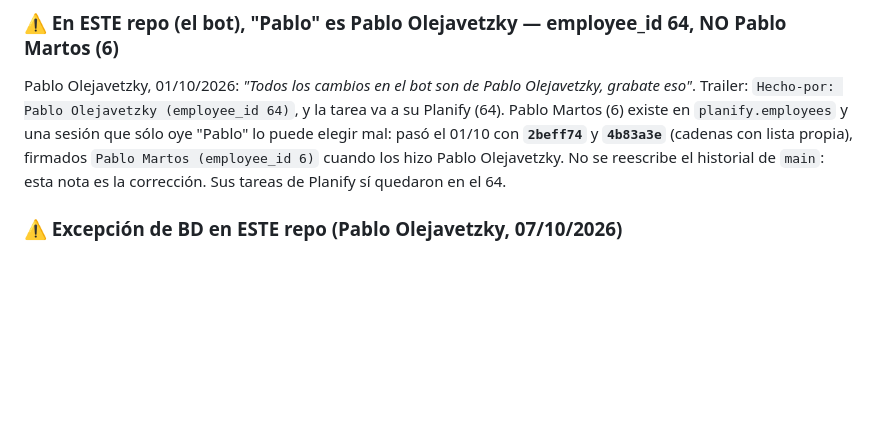
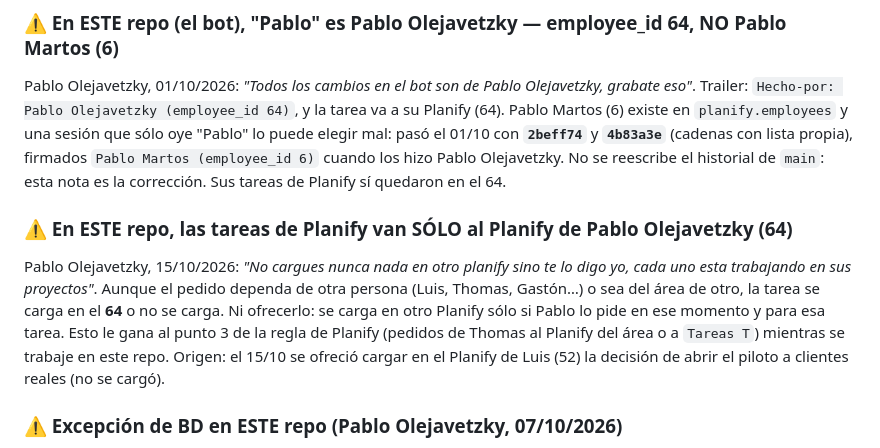
Before and after one commit to loekemeyer/GestOpClientes, a Markdown page: CLAUDE.md, the part around the change. Drawn GitHub-style; blank space fills up the shorter version.

Commit message:
docs(CLAUDE): tareas de Planify sólo al 64 en este repo, salvo pedido de Pablo
Pablo Olejavetzky, 15/10: no cargar nada en el Planify de otra persona
si él no lo pide, cada uno trabaja en sus proyectos.

Hecho-por: Pablo Olejavetzky (employee_id 64)
Co-Authored-By: Claude Opus 5.5 <noreply@anthropic.com>
Claude-Session: https://claude.ai/code/session_01Wp5YMmx8WNBqDwEQziNaM7

```diff
--- a/CLAUDE.md
+++ b/CLAUDE.md
@@ -159,6 +159,14 @@ Pablo Olejavetzky, 01/10/2026: *"Todos los cambios en el bot son de Pablo Olejav
 **`4b83a3e`** (cadenas con lista propia), firmados `Pablo Martos (employee_id 6)` cuando los hizo Pablo
 Olejavetzky. No se reescribe el historial de `main`: esta nota es la corrección. Sus tareas de Planify sí
 quedaron en el 64.
+
+### ⚠ En ESTE repo, las tareas de Planify van SÓLO al Planify de Pablo Olejavetzky (64)
+
+Pablo Olejavetzky, 15/10/2026: *"No cargues nunca nada en otro planify sino te lo digo yo, cada uno esta trabajando en sus
+proyectos"*. Aunque el pedido dependa de otra persona (Luis, Thomas, Gastón…) o sea del área de otro, la tarea se carga en el
+**64** o no se carga. Ni ofrecerlo: se carga en otro Planify sólo si Pablo lo pide en ese momento y para esa tarea. Esto le gana
+al punto 3 de la regla de Planify (pedidos de Thomas al Planify del área o a `Tareas T`) mientras se trabaje en este repo.
+Origen: el 15/10 se ofreció cargar en el Planify de Luis (52) la decisión de abrir el piloto a clientes reales (no se cargó).
 
 ### ⚠ Excepción de BD en ESTE repo (Pablo Olejavetzky, 07/10/2026)
 
```
